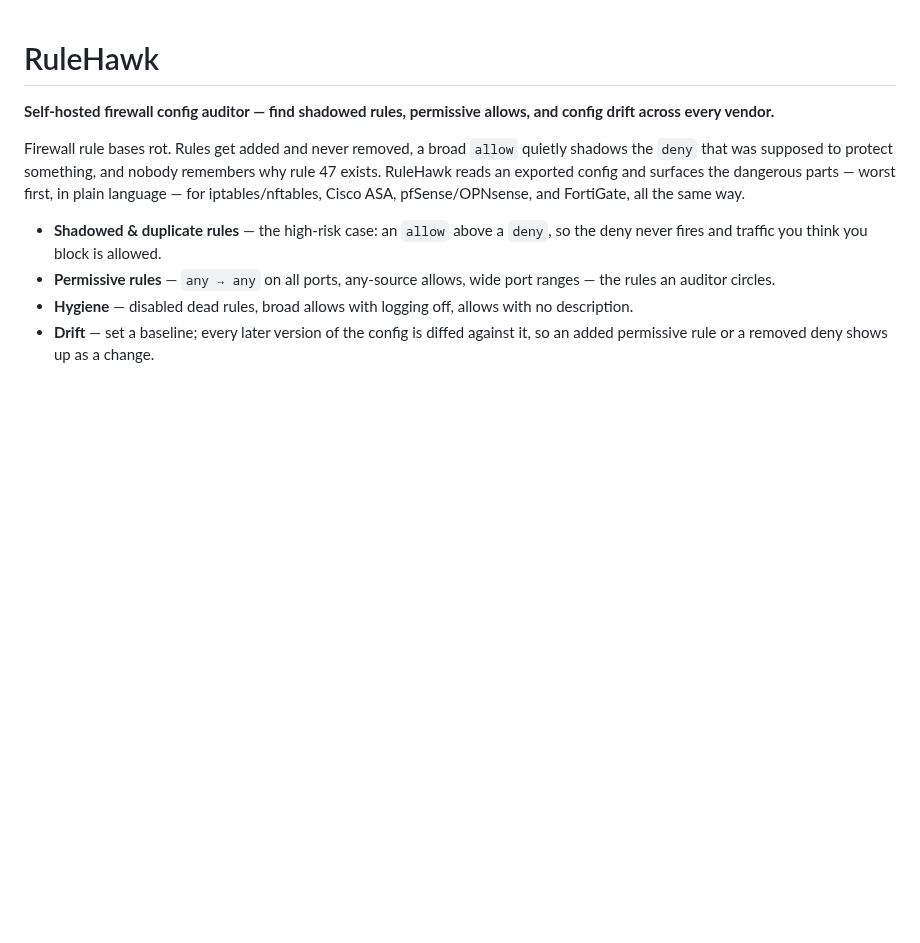
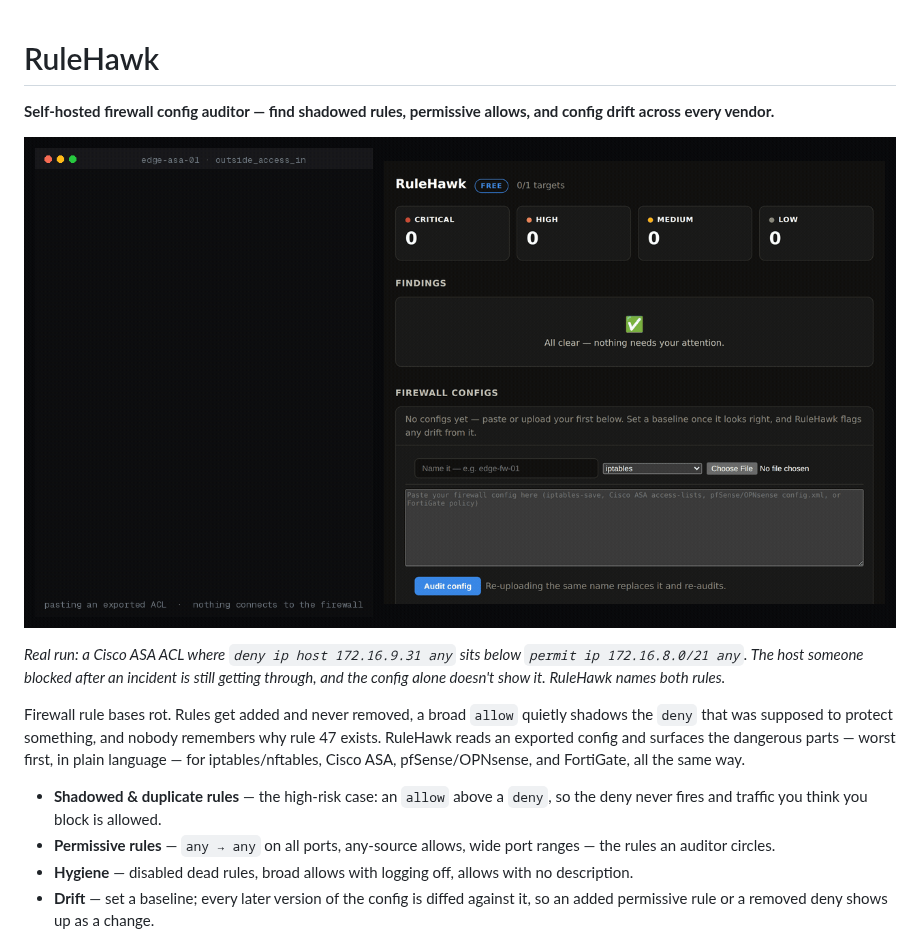
Before and after one commit to nizartuanku/rulehawk, a Markdown page: README.md, the part around the change. GitHub-like rendering; pictures changed too: docs/demo.gif (added); blank space fills up the shorter version.

Commit message:
readme: put a demo above the fold
A README with a working demo above the installation section converts a browser
into a clone at a materially higher rate than the same README without one, and
on r/selfhosted the demo *is* the post.

Each clip is a real run of the released binary — the dashboard frames are
screenshots of it reacting, and the commands shown are the ones that were
actually executed. Nothing is staged, and no finding is shown that the tool
cannot produce.

Co-Authored-By: Claude Opus 5 <noreply@anthropic.com>
Claude-Session: https://claude.ai/code/session_01DVfm1LN7f2YUVqVUoQDbJ7

```diff
--- a/README.md
+++ b/README.md
@@ -1,6 +1,12 @@
 # RuleHawk
 
 **Self-hosted firewall config auditor — find shadowed rules, permissive allows, and config drift across every vendor.**
+
+![RuleHawk finding a deny rule that can never match because an earlier allow already covers it](docs/demo.gif)
+
+*Real run: a Cisco ASA ACL where `deny ip host 172.16.9.31 any` sits below
+`permit ip 172.16.8.0/21 any`. The host someone blocked after an incident is still getting through,
+and the config alone doesn't show it. RuleHawk names both rules.*
 
 Firewall rule bases rot. Rules get added and never removed, a broad `allow`
 quietly shadows the `deny` that was supposed to protect something, and nobody
```
